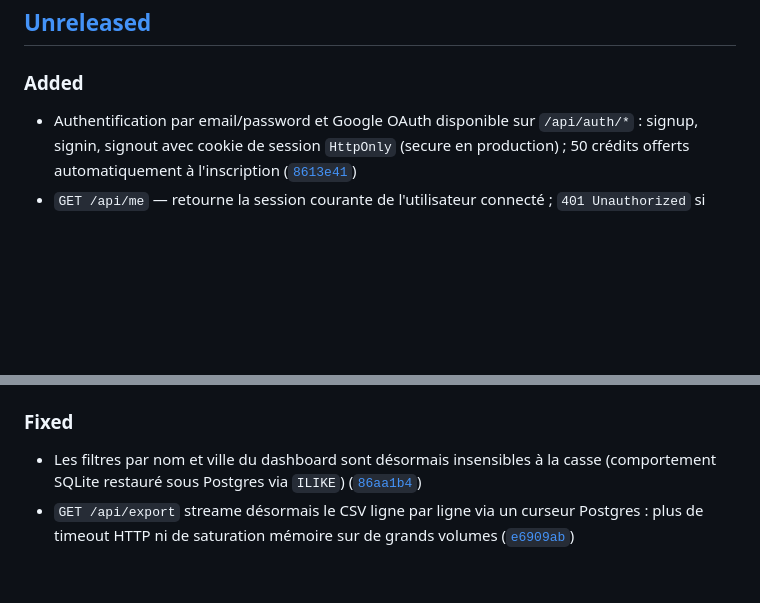
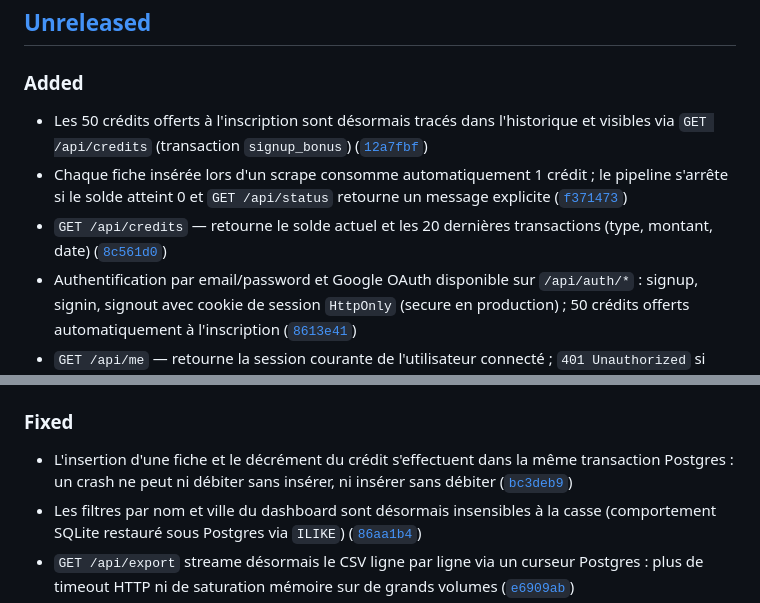
Before and after one commit to alex-robert-fr/entreprise-scrapper, a Markdown page: CHANGELOG.md, 2 parts joined by grey strips. GitHub-like rendering; blank space fills up the shorter version.

```diff
--- a/CHANGELOG.md
+++ b/CHANGELOG.md
@@ -9,6 +9,9 @@ and this project adheres to [Semantic Versioning](https://semver.org/spec/v2.0.0
 
 ### Added
 
+- Les 50 crédits offerts à l'inscription sont désormais tracés dans l'historique et visibles via `GET /api/credits` (transaction `signup_bonus`) ([`12a7fbf`](https://github.com/alex-robert-fr/entreprise-scrapper/commit/12a7fbf))
+- Chaque fiche insérée lors d'un scrape consomme automatiquement 1 crédit ; le pipeline s'arrête si le solde atteint 0 et `GET /api/status` retourne un message explicite ([`f371473`](https://github.com/alex-robert-fr/entreprise-scrapper/commit/f371473))
+- `GET /api/credits` — retourne le solde actuel et les 20 dernières transactions (type, montant, date) ([`8c561d0`](https://github.com/alex-robert-fr/entreprise-scrapper/commit/8c561d0))
 - Authentification par email/password et Google OAuth disponible sur `/api/auth/*` : signup, signin, signout avec cookie de session `HttpOnly` (secure en production) ; 50 crédits offerts automatiquement à l'inscription ([`8613e41`](https://github.com/alex-robert-fr/entreprise-scrapper/commit/8613e41))
 - `GET /api/me` — retourne la session courante de l'utilisateur connecté ; `401 Unauthorized` si non authentifié ([`8613e41`](https://github.com/alex-robert-fr/entreprise-scrapper/commit/8613e41))
 - Pages `/login` et `/signup` disponibles : formulaire email/password + bouton Google OAuth, redirection vers `/` après authentification réussie ; un utilisateur déjà connecté accédant à ces pages est automatiquement redirigé vers `/` ([`9abac3e`](https://github.com/alex-robert-fr/entreprise-scrapper/commit/9abac3e))
@@ -22,6 +25,7 @@ and this project adheres to [Semantic Versioning](https://semver.org/spec/v2.0.0
 
 ### Fixed
 
+- L'insertion d'une fiche et le décrément du crédit s'effectuent dans la même transaction Postgres : un crash ne peut ni débiter sans insérer, ni insérer sans débiter ([`bc3deb9`](https://github.com/alex-robert-fr/entreprise-scrapper/commit/bc3deb9))
 - Les filtres par nom et ville du dashboard sont désormais insensibles à la casse (comportement SQLite restauré sous Postgres via `ILIKE`) ([`86aa1b4`](https://github.com/alex-robert-fr/entreprise-scrapper/commit/86aa1b4))
 - `GET /api/export` streame désormais le CSV ligne par ligne via un curseur Postgres : plus de timeout HTTP ni de saturation mémoire sur de grands volumes ([`e6909ab`](https://github.com/alex-robert-fr/entreprise-scrapper/commit/e6909ab))
 - `POST /api/scrape` : retourne `400` avec message explicite si `professionId` est inconnu ou si la profession n'a pas de codes NAF configurés, au lieu d'un fallback silencieux sur les codes boulanger/pâtissier ([`66c39a2`](https://github.com/alex-robert-fr/entreprise-scrapper/commit/66c39a2))
```
Also changed, not shown: TECHNICAL_CHANGES.md (+7 -0 lines).
